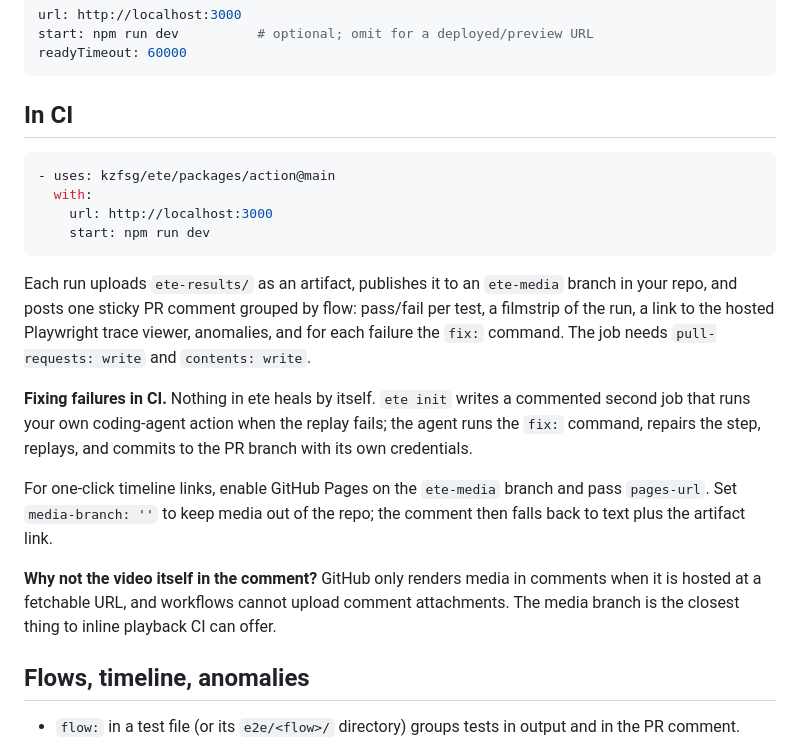
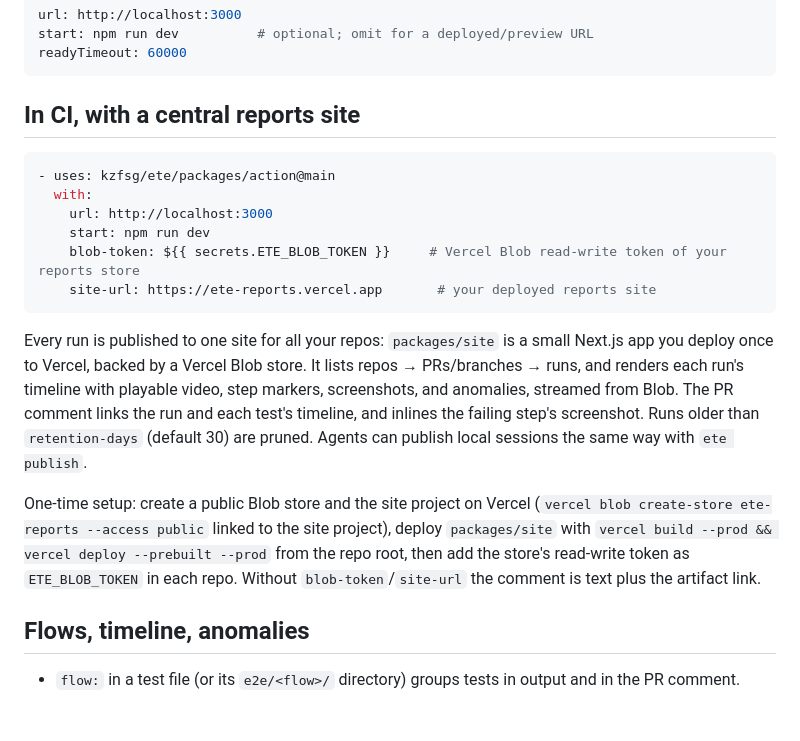
Before and after one commit to kzfsg/ete, a Markdown page: README.md, the part around the change. Rendered like a GitHub page; blank space fills up the shorter version.

Commit message:
docs: central reports site setup
Co-Authored-By: Claude Fable 5.1 <noreply@anthropic.com>

````diff
--- a/README.md
+++ b/README.md
@@ -59,28 +59,27 @@ start: npm run dev          # optional; omit for a deployed/preview URL
 readyTimeout: 60000
 ```
 
-## In CI
+## In CI, with a central reports site
 
 ```yaml
 - uses: kzfsg/ete/packages/action@main
   with:
     url: http://localhost:3000
     start: npm run dev
+    blob-token: ${{ secrets.ETE_BLOB_TOKEN }}     # Vercel Blob read-write token of your reports store
+    site-url: https://ete-reports.vercel.app       # your deployed reports site
 ```
 
-Each run uploads `ete-results/` as an artifact, publishes it to an `ete-media` branch in your repo, and posts one sticky
-PR comment grouped by flow: pass/fail per test, a filmstrip of the run, a link to the hosted Playwright trace viewer,
-anomalies, and for each failure the `fix:` command. The job needs `pull-requests: write` and `contents: write`.
+Every run is published to one site for all your repos: `packages/site` is a small Next.js app you deploy once to
+Vercel, backed by a Vercel Blob store. It lists repos → PRs/branches → runs, and renders each run's timeline with
+playable video, step markers, screenshots, and anomalies, streamed from Blob. The PR comment links the run and each
+test's timeline, and inlines the failing step's screenshot. Runs older than `retention-days` (default 30) are pruned.
+Agents can publish local sessions the same way with `ete publish`.
 
-**Fixing failures in CI.** Nothing in ete heals by itself. `ete init` writes a commented second job that runs your own
-coding-agent action when the replay fails; the agent runs the `fix:` command, repairs the step, replays, and commits to
-the PR branch with its own credentials.
-
-For one-click timeline links, enable GitHub Pages on the `ete-media` branch and pass `pages-url`. Set `media-branch: ''`
-to keep media out of the repo; the comment then falls back to text plus the artifact link.
-
-**Why not the video itself in the comment?** GitHub only renders media in comments when it is hosted at a fetchable URL,
-and workflows cannot upload comment attachments. The media branch is the closest thing to inline playback CI can offer.
+One-time setup: create a public Blob store and the site project on Vercel (`vercel blob create-store ete-reports
+--access public` linked to the site project), deploy `packages/site` with `vercel build --prod && vercel deploy
+--prebuilt --prod` from the repo root, then add the store's read-write token as `ETE_BLOB_TOKEN` in each repo.
+Without `blob-token`/`site-url` the comment is text plus the artifact link.
 
 ## Flows, timeline, anomalies
 
````
